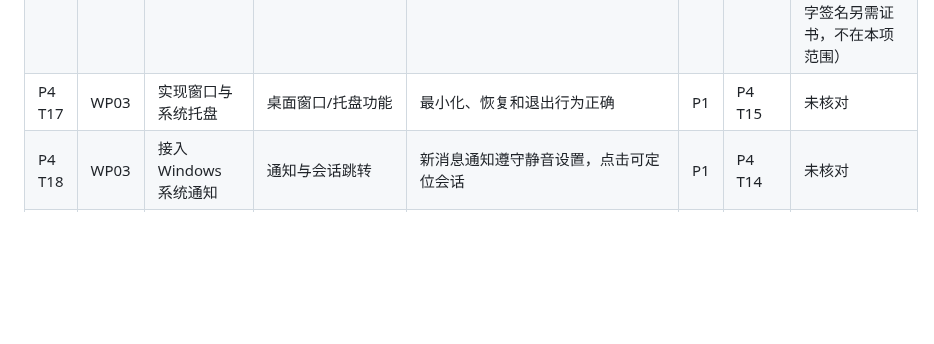
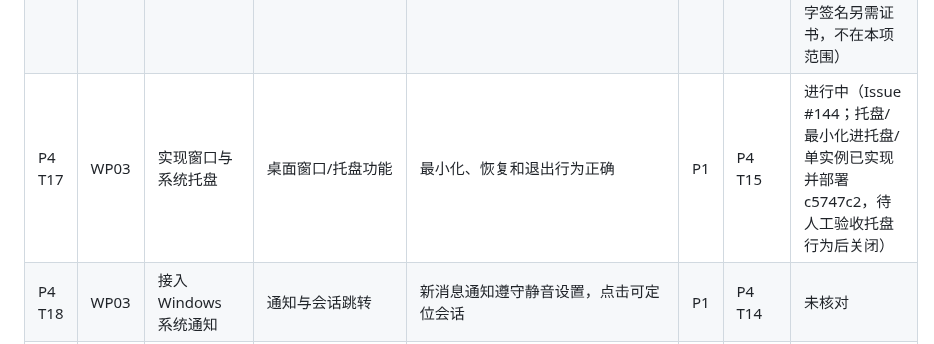
Before and after one commit to HeanX/iChat_Pro, a Markdown page: docs/phase4/tasks.md, the part around the change. GitHub-like rendering; blank space fills up the shorter version.

Commit message:
docs(phase4): T17 tray implemented, pending manual verification

```diff
--- a/docs/phase4/tasks.md
+++ b/docs/phase4/tasks.md
@@ -32,7 +32,7 @@
 | P4 T14 | WP03 | 将 Electron 默认目标切换为云服务 | 环境化服务地址配置 | 无需本地 Django 即可使用核心功能 | P0 | P4 T06～P4 T11 | 已完成（Issue #141；两轮复审整改后闭环，默认云地址已内建，T15 生命周期实测确认无需本地 Django 即可启动云端登录页） |
 | P4 T15 | WP03 | 完成 Windows 打包配置 | `.exe` 安装包 | 干净 Windows 环境可安装、启动和卸载 | P0 | P4 T14 | 已完成（Issue #142；四轮复审整改后复验闭环：安装/云端启动/双路径卸载/注册表清理，NSIS 断言 24/24） |
 | P4 T16 | WP03 | 统一名称、图标和版本 | 产品资源与关于信息 | 安装器、窗口、托盘和快捷方式标识一致 | P1 | P4 T15 | 已实现并复核（Issue #143；PR #317 后补齐关于入口、完整 exe 标识和 Windows 构建资源校验，详见 [品牌验收](windows-branding.md)；托盘标识随 T17 实测；数字签名另需证书，不在本项范围） |
-| P4 T17 | WP03 | 实现窗口与系统托盘 | 桌面窗口/托盘功能 | 最小化、恢复和退出行为正确 | P1 | P4 T15 | 未核对 |
+| P4 T17 | WP03 | 实现窗口与系统托盘 | 桌面窗口/托盘功能 | 最小化、恢复和退出行为正确 | P1 | P4 T15 | 进行中（Issue #144；托盘/最小化进托盘/单实例已实现并部署 c5747c2，待人工验收托盘行为后关闭） |
 | P4 T18 | WP03 | 接入 Windows 系统通知 | 通知与会话跳转 | 新消息通知遵守静音设置，点击可定位会话 | P1 | P4 T14 | 未核对 |
 | P4 T19 | WP03 | 完善文件选择、下载和打开 | 文件系统集成 | 文件跨端收发成功，异常路径有提示 | P1 | P4 T14 | 未核对 |
 | P4 T20 | WP03 | 实现连接状态和自动重连 | 状态提示及重连逻辑 | 网络恢复后 30 秒内重新连接 | P0 | P4 T14 | 已完成（Issue #147；部署 16e6345 后生产复验：9.2s 重连、自动重发、补取无重复、晚 ACK 排序正确；[关闭证据](https://github.com/HeanX/iChat_Pro/issues/147#issuecomment-5970277528)） |
```
